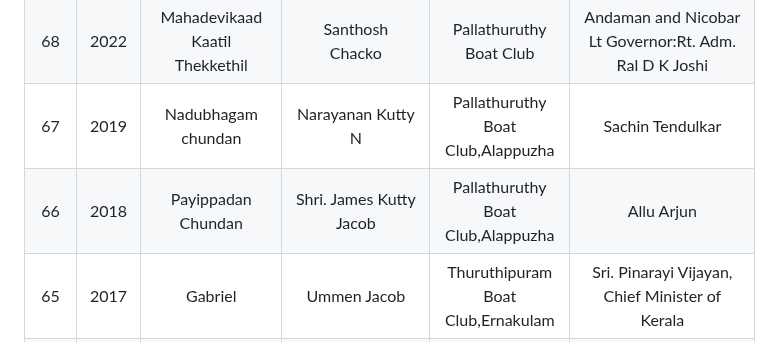
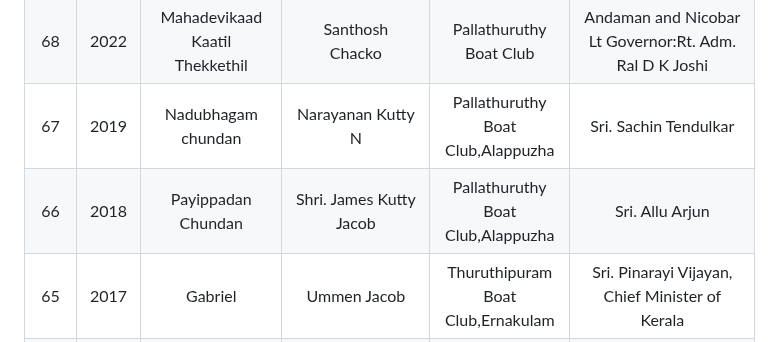
Before and after one commit to josephjosedev/NehruTrophyBoatRace, a Markdown page: README.md, the part around the change. GitHub-like rendering.

```diff
--- a/README.md
+++ b/README.md
@@ -6,8 +6,8 @@
 | :-------------: |:-------------:| :-----:| :-----:|  :-----:|      :-----:|
 69 | 2023 |        |   |  |
 68 | 2022 | Mahadevikaad Kaatil Thekkethil       |Santhosh Chacko|Pallathuruthy Boat Club|Andaman and Nicobar Lt Governor:Rt. Adm. Ral D K Joshi
-| 67 | 2019 | Nadubhagam chundan          | Narayanan Kutty N                     | Pallathuruthy Boat Club,Alappuzha        |Sachin Tendulkar |
-| 66 | 2018 | Payippadan Chundan          | Shri. James Kutty Jacob                        | Pallathuruthy Boat Club,Alappuzha            | Allu Arjun|
+| 67 | 2019 | Nadubhagam chundan          | Narayanan Kutty N                     | Pallathuruthy Boat Club,Alappuzha        |Sri. Sachin Tendulkar |
+| 66 | 2018 | Payippadan Chundan          | Shri. James Kutty Jacob                        | Pallathuruthy Boat Club,Alappuzha            | Sri. Allu Arjun|
 | 65 | 2017 | Gabriel                     | Ummen Jacob                                    | Thuruthipuram Boat Club,Ernakulam            |Sri. Pinarayi Vijayan, Chief Minister of Kerala|
 | 64 | 2016 | Karichal                    | Jameskutty Jacob                               | Vembanadu Boat Club, Kumarakom P.O, Kottayam |Sri. P. Sathasivam Hon’ble Governor of Kerala|
 | 63 | 2015 | Jawahar Thayamkary          | Jameskutty Jacob                               | Vembanadu Boat Club, Kumarakom               |Sri. Nitin Gadkari Hon’ble Union Transport Minister|
```
